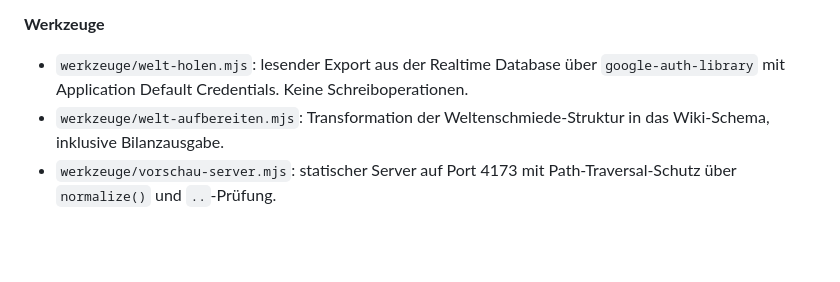
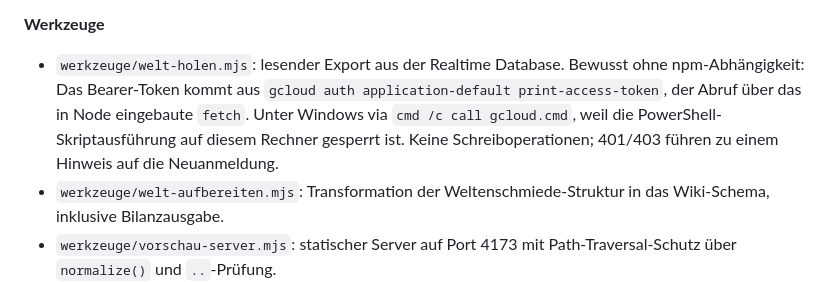
Before and after one commit to Kimpaliz/age-of-beast, a Markdown page: CHANGELOG-TECHNIK.md, the part around the change. GitHub-like rendering; blank space fills up the shorter version.

Commit message:
Technik-Protokoll: Hol-Werkzeug arbeitet ohne npm-Abhängigkeit
Co-Authored-By: Claude Opus 5 <noreply@anthropic.com>

```diff
--- a/CHANGELOG-TECHNIK.md
+++ b/CHANGELOG-TECHNIK.md
@@ -57,9 +57,12 @@ Weltenschmiede-Projekt `project-sturmwende-20260730`.
 
 **Werkzeuge**
 
-- `werkzeuge/welt-holen.mjs`: lesender Export aus der Realtime Database über
-  `google-auth-library` mit Application Default Credentials. Keine
-  Schreiboperationen.
+- `werkzeuge/welt-holen.mjs`: lesender Export aus der Realtime Database.
+  Bewusst ohne npm-Abhängigkeit: Das Bearer-Token kommt aus
+  `gcloud auth application-default print-access-token`, der Abruf über das in
+  Node eingebaute `fetch`. Unter Windows via `cmd /c call gcloud.cmd`, weil die
+  PowerShell-Skriptausführung auf diesem Rechner gesperrt ist. Keine
+  Schreiboperationen; 401/403 führen zu einem Hinweis auf die Neuanmeldung.
 - `werkzeuge/welt-aufbereiten.mjs`: Transformation der Weltenschmiede-Struktur
   in das Wiki-Schema, inklusive Bilanzausgabe.
 - `werkzeuge/vorschau-server.mjs`: statischer Server auf Port 4173 mit
```
